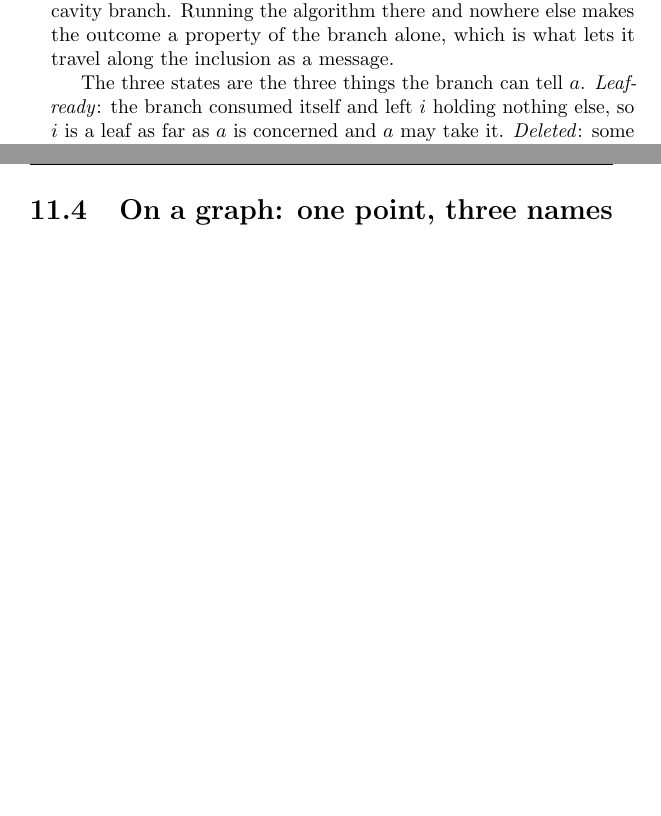
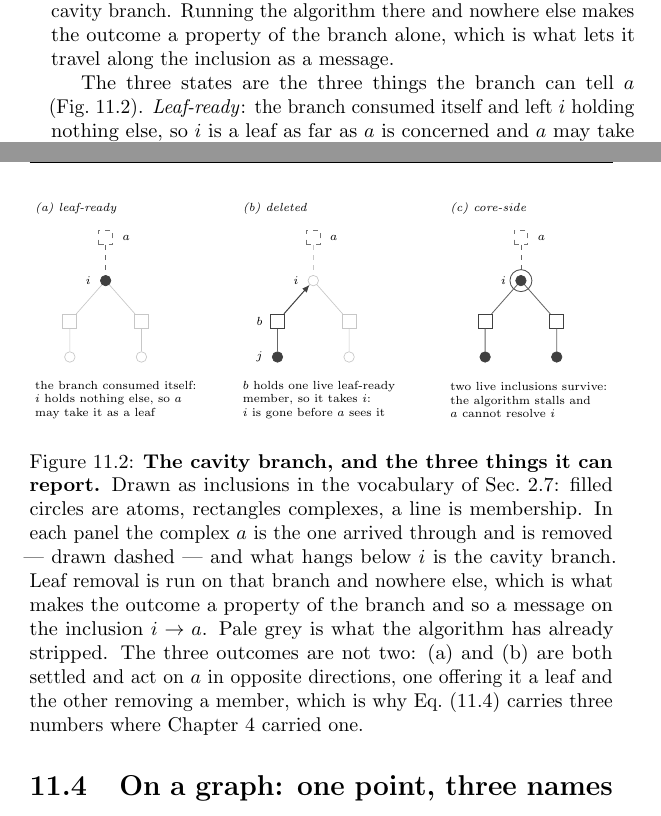
Before and after one commit to av2atgh/chygraph, a LaTeX thesis (book/main.tex, which reads book/cover.tex): two parts of pages 165 and 168 of 282 before the commit and two parts of pages 165 and 168 of 284 after it, joined at a grey line, cut so that both start at the same text, the shorter picture padded with empty space. Compiled offline with pdfLaTeX.

Commit message:
Ch. 11: a diagram for the cavity branch
Figure 11.2. Sec. 11.3 now says what the branch is and what the three states
mean; this draws them. Three panels, one per state, in the inclusion vocabulary
of Sec. 2.7 -- filled circles atoms, rectangles complexes, a line membership --
because the point is what includes what, not what is near what. In each the
complex a is the one arrived through and is drawn dashed as removed, what hangs
below i is the branch, and pale grey is what leaf removal has already stripped.

(a) leaf-ready: the branch consumed itself, i holds nothing else, a may take it.
(b) deleted: b keeps one live leaf-ready member j, so b takes i and i is gone
    before a sees it. (c) core-side: two live inclusions survive, the algorithm
    stalls, a cannot resolve i.

Three things were wrong in the first version and are fixed here. It was placed
before Fig. 11.1 and took its number, so the analysis was drawn before the thing
analysed; it now follows. The prose never referenced it -- the failure mode this
README records as having left seven floats uncited -- and the paragraph on the
three states now points at it. And in panel (b) both i and j were open circles,
so the one being taken and the one doing the taking looked alike; j is now a
filled atom, live, and i is pale, taken, which is the same live/stripped
convention the other two panels use.

284 pages, 0 errors, 0 undefined references, 289 cross-references resolving,
every float in the chapter cited, 55 figures, 34 underfull vboxes.

```diff
--- a/book/cover.tex
+++ b/book/cover.tex
@@ -114,7 +114,8 @@ complexes, and everything reachable through them --- is the cavity branch.
 Running the algorithm there and nowhere else makes the outcome a property of the
 branch alone, which is what lets it travel along the inclusion as a message.
 
-The three states are the three things the branch can tell $a$.
+The three states are the three things the branch can tell $a$
+(Fig.~\ref{fig:cavitybranch}).
 \emph{Leaf-ready}: the branch consumed itself and left $i$ holding nothing else,
 so $i$ is a leaf as far as $a$ is concerned and $a$ may take it.
 \emph{Deleted}: some other complex has already taken $i$, which is therefore
@@ -220,6 +223,83 @@ therefore ends as one of three things --- leaf-ready, deleted, or core-side ---
 which is why Eq.~\eqref{eq:core} carries three numbers where
 Chapter~\ref{ch:percolation} carried one.}
 \label{fig:leafremoval}
+\end{figure}
+
+\begin{figure}[t]
+\centering
+\begin{adjustbox}{max width=\linewidth}
+\begin{tikzpicture}[
+  gone/.style={draw=black!22,fill=white,text=black!30},
+  gonel/.style={draw=black!22},
+]
+% ============================= (a) leaf-ready
+\begin{scope}
+  \node[tb,anchor=west] at (-0.55,3.15) {(a) leaf-ready};
+  \node[cpx,draw=black!55,dashed] (aA) at (1.05,2.55) {};
+  \node[lb,anchor=west] at (1.28,2.55) {$a$};
+  \node[atm] (iA) at (1.05,1.65) {};
+  \node[lb,anchor=east] at (0.86,1.65) {$i$};
+  \draw[incd] (aA)--(iA);
+  \node[cpx,gone] (b1A) at (0.30,0.80) {};
+  \node[cpx,gone] (b2A) at (1.80,0.80) {};
+  \node[atm,gone,fill=white] (j1A) at (0.30,0.05) {};
+  \node[atm,gone,fill=white] (j2A) at (1.80,0.05) {};
+  \draw[gonel] (iA)--(b1A) (iA)--(b2A) (b1A)--(j1A) (b2A)--(j2A);
+  \node[lb,anchor=west,align=left] at (-0.55,-0.85)
+    {the branch consumed itself:\\ $i$ holds nothing else, so $a$\\ may take it as a leaf};
+\end{scope}
+% ============================= (b) deleted
+\begin{scope}[xshift=4.35cm]
+  \node[tb,anchor=west] at (-0.55,3.15) {(b) deleted};
+  \node[cpx,draw=black!55,dashed] (aB) at (1.05,2.55) {};
+  \node[lb,anchor=west] at (1.28,2.55) {$a$};
+  \node[atm,gone,fill=white] (iB) at (1.05,1.65) {};
+  \node[lb,anchor=east] at (0.86,1.65) {$i$};
+  \draw[incd,gonel] (aB)--(iB);
+  \node[cpx] (b1B) at (0.30,0.80) {};
+  \node[lb,anchor=east] at (0.11,0.80) {$b$};
+  \node[cpx,gone] (b2B) at (1.80,0.80) {};
+  \node[atm] (j1B) at (0.30,0.05) {};
+  \node[lb,anchor=east] at (0.11,0.05) {$j$};
+  \node[atm,gone,fill=white] (j2B) at (1.80,0.05) {};
+  \draw[inc] (b1B)--(j1B);
+  \draw[gonel] (iB)--(b2B) (b2B)--(j2B);
+  \draw[msg] (b1B) -- (iB);
+  \node[lb,anchor=west,align=left] at (-0.55,-0.85)
+    {$b$ holds one live leaf-ready\\ member, so it takes $i$:\\ $i$ is gone before $a$ sees it};
+\end{scope}
+% ============================= (c) core-side
+\begin{scope}[xshift=8.7cm]
+  \node[tb,anchor=west] at (-0.55,3.15) {(c) core-side};
+  \node[cpx,draw=black!55,dashed] (aC) at (1.05,2.55) {};
+  \node[lb,anchor=west] at (1.28,2.55) {$a$};
+  \node[atm] (iC) at (1.05,1.65) {};
+  \node[lb,anchor=east] at (0.86,1.65) {$i$};
+  \draw[incd] (aC)--(iC);
+  \node[circle,draw=black!70,line width=.5pt,minimum size=4.6mm,inner sep=0pt]
+        at (1.05,1.65) {};
+  \node[cpx] (b1C) at (0.30,0.80) {};
+  \node[cpx] (b2C) at (1.80,0.80) {};
+  \node[atm] (j1C) at (0.30,0.05) {};
+  \node[atm] (j2C) at (1.80,0.05) {};
+  \draw[inc] (iC)--(b1C) (iC)--(b2C) (b1C)--(j1C) (b2C)--(j2C);
+  \node[lb,anchor=west,align=left] at (-0.55,-0.85)
+    {two live inclusions survive:\\ the algorithm stalls and\\ $a$ cannot resolve $i$};
+\end{scope}
+\end{tikzpicture}
+\end{adjustbox}
+\caption{\textbf{The cavity branch, and the three things it can report.} Drawn
+as inclusions in the vocabulary of Sec.~\ref{sec:drawing}: filled circles are
+atoms, rectangles complexes, a line is membership. In each panel the complex
+$a$ is the one arrived through and is removed --- drawn dashed --- and what
+hangs below $i$ is the cavity branch. Leaf removal is run on that branch and
+nowhere else, which is what makes the outcome a property of the branch and so a
+message on the inclusion $i\to a$. Pale grey is what the algorithm has already
+stripped. The three outcomes are not two: (a) and (b) are both settled and act
+on $a$ in opposite directions, one offering it a leaf and the other removing a
+member, which is why Eq.~\eqref{eq:core} carries three numbers where
+Chapter~\ref{ch:percolation} carried one.}
+\label{fig:cavitybranch}
 \end{figure}
 
 Unlike Eq.~\eqref{eq:hs} this map is order-\emph{preserving}, so monotone
```
Also changed, not shown: book/cover.tex (2 more changed lines).
